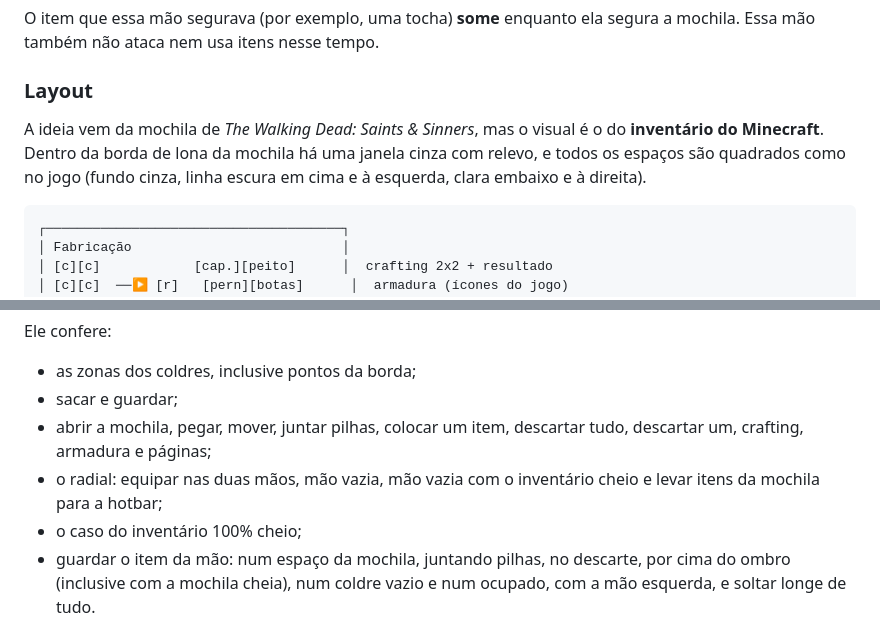
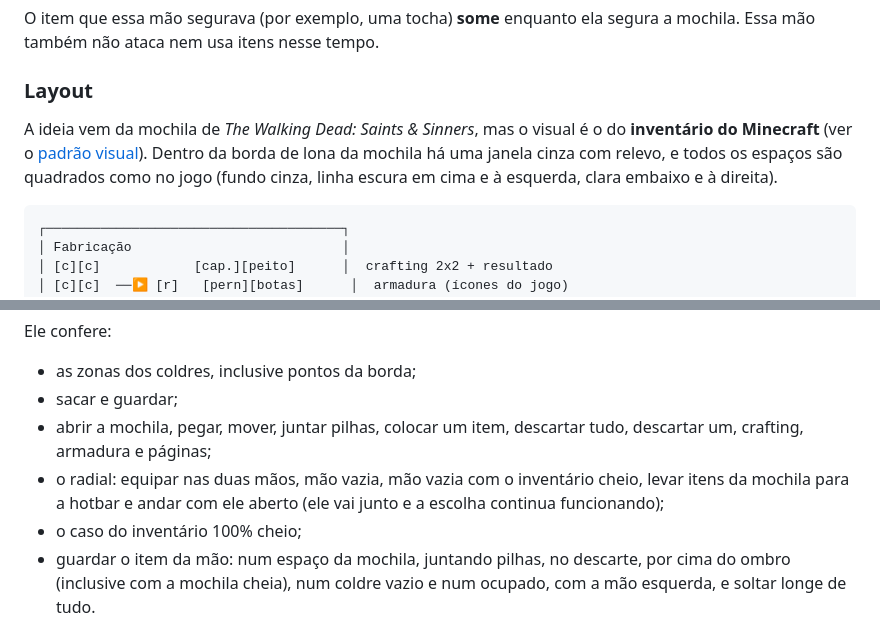
Before and after one commit to DemianGomes/handsonvr, a Markdown page: docs/DESIGN.md, 2 parts joined by grey strips. Drawn GitHub-style.

````diff
--- a/docs/DESIGN.md
+++ b/docs/DESIGN.md
@@ -75,7 +75,7 @@ O item que essa mão segurava (por exemplo, uma tocha) **some** enquanto ela seg
 
 ### Layout
 
-A ideia vem da mochila de *The Walking Dead: Saints & Sinners*, mas o visual é o do **inventário do Minecraft**. Dentro da borda de lona da mochila há uma janela cinza com relevo, e todos os espaços são quadrados como no jogo (fundo cinza, linha escura em cima e à esquerda, clara embaixo e à direita).
+A ideia vem da mochila de *The Walking Dead: Saints & Sinners*, mas o visual é o do **inventário do Minecraft** (ver o [padrão visual](VISUAL.md)). Dentro da borda de lona da mochila há uma janela cinza com relevo, e todos os espaços são quadrados como no jogo (fundo cinza, linha escura em cima e à esquerda, clara embaixo e à direita).
 
 ```
 ┌──────────────────────────────────────┐
@@ -173,7 +186,7 @@ Ele confere:
 - as zonas dos coldres, inclusive pontos da borda;
 - sacar e guardar;
 - abrir a mochila, pegar, mover, juntar pilhas, colocar um item, descartar tudo, descartar um, crafting, armadura e páginas;
-- o radial: equipar nas duas mãos, mão vazia, mão vazia com o inventário cheio e levar itens da mochila para a hotbar;
+- o radial: equipar nas duas mãos, mão vazia, mão vazia com o inventário cheio, levar itens da mochila para a hotbar e andar com ele aberto (ele vai junto e a escolha continua funcionando);
 - o caso do inventário 100% cheio;
 - guardar o item da mão: num espaço da mochila, juntando pilhas, no descarte, por cima do ombro (inclusive com a mochila cheia), num coldre vazio e num ocupado, com a mão esquerda, e soltar longe de tudo.
 
````
Also changed, not shown: other parts of docs/DESIGN.md (+15 -2 lines), README.md (+1 -1 lines), docs/VISUAL.md (added, +107 -0 lines), docs/img/radial.png (added).
